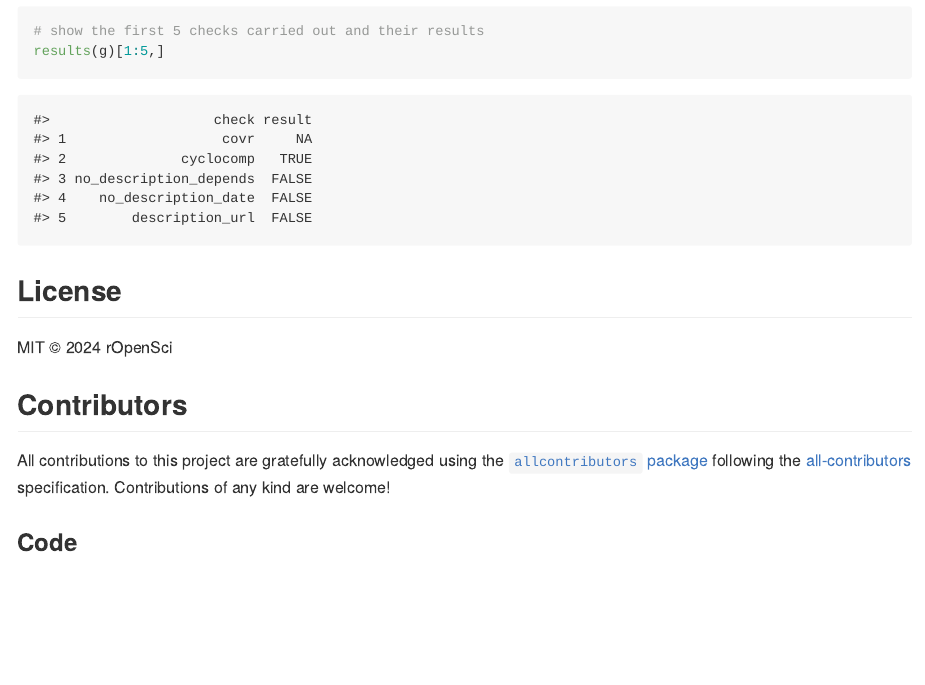
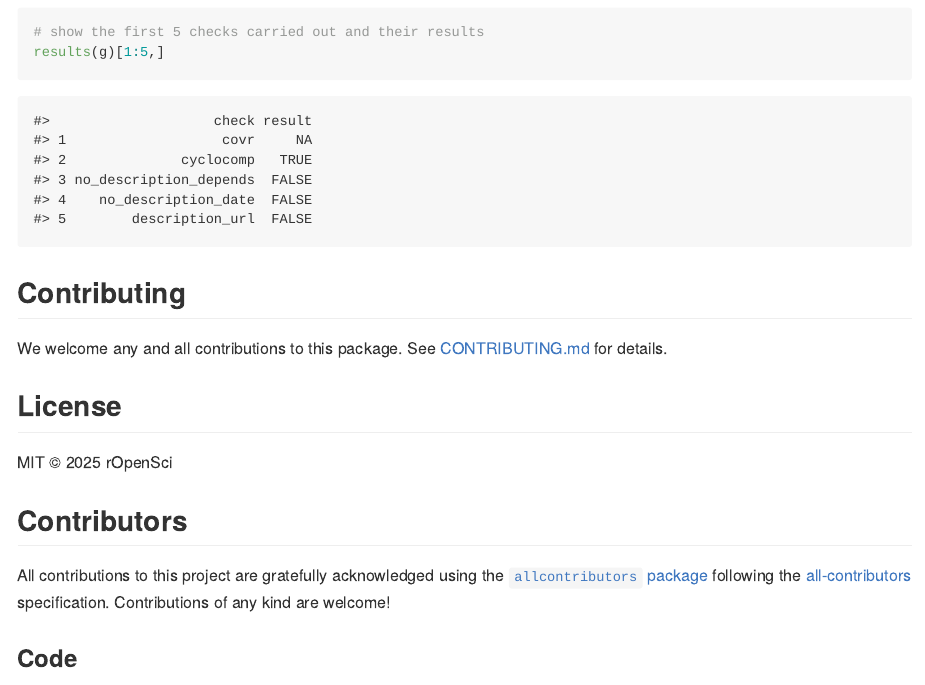
Before and after one commit to ropensci-review-tools/goodpractice, an R Markdown document (README.Rmd): the page in a window 1100 px wide, from 2680 px down before the commit and from 2540 px down after it, so that both start at the same text. The pictures show the output file README.md that the author committed with the source, drawn offline in the style of GitHub; badge pictures from the web are left out.

Commit message:
update license

````diff
--- a/README.Rmd
+++ b/README.Rmd
@@ -76,9 +76,15 @@ failed_checks(g)
 results(g)[1:5,]
 ```
 
+## Contributing
+
+We welcome any and all contributions to this package. See
+[CONTRIBUTING.md](https://github.com/ropensci-review-tools/goodpractice/blob/main/CONTRIBUTING.md)
+for details.
+
 ## License
 
-MIT © 2024 rOpenSci
+MIT © 2025 rOpenSci
 
 ## Contributors
 
````
Also changed, not shown: LICENSE.md, README.md, 1 other file.
